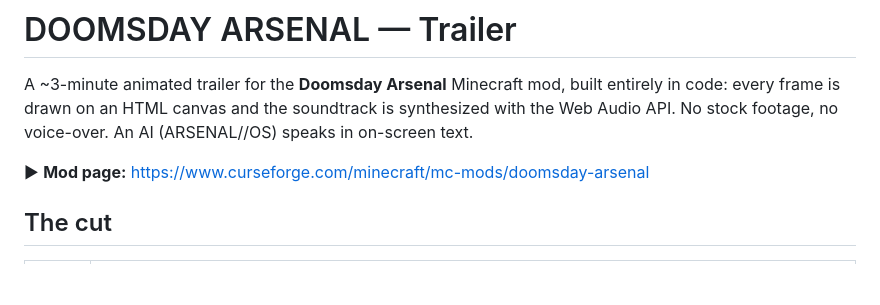
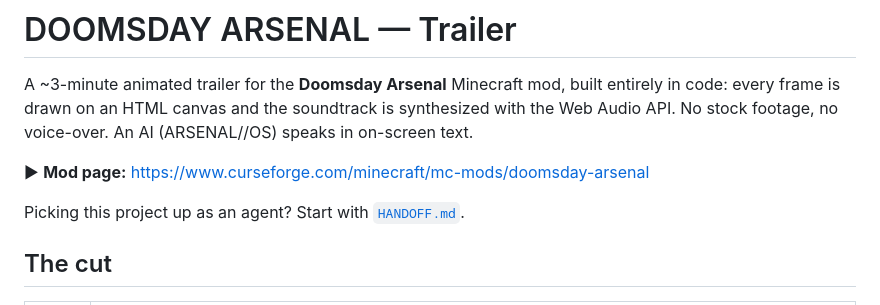
Before and after one commit to Mi0c903/trailer, a Markdown page: doomsday-arsenal-trailer/README.md, the part around the change. Rendered like a GitHub page; blank space fills up the shorter version.

```diff
--- a/doomsday-arsenal-trailer/README.md
+++ b/doomsday-arsenal-trailer/README.md
@@ -5,6 +5,8 @@ every frame is drawn on an HTML canvas and the soundtrack is synthesized with th
 No stock footage, no voice-over. An AI (ARSENAL//OS) speaks in on-screen text.
 
 ▶ **Mod page:** https://www.curseforge.com/minecraft/mc-mods/doomsday-arsenal
+
+Picking this project up as an agent? Start with [`HANDOFF.md`](HANDOFF.md).
 
 ## The cut
 
```
Also changed, not shown: doomsday-arsenal-trailer/HANDOFF.md (added, +128 -0 lines).
